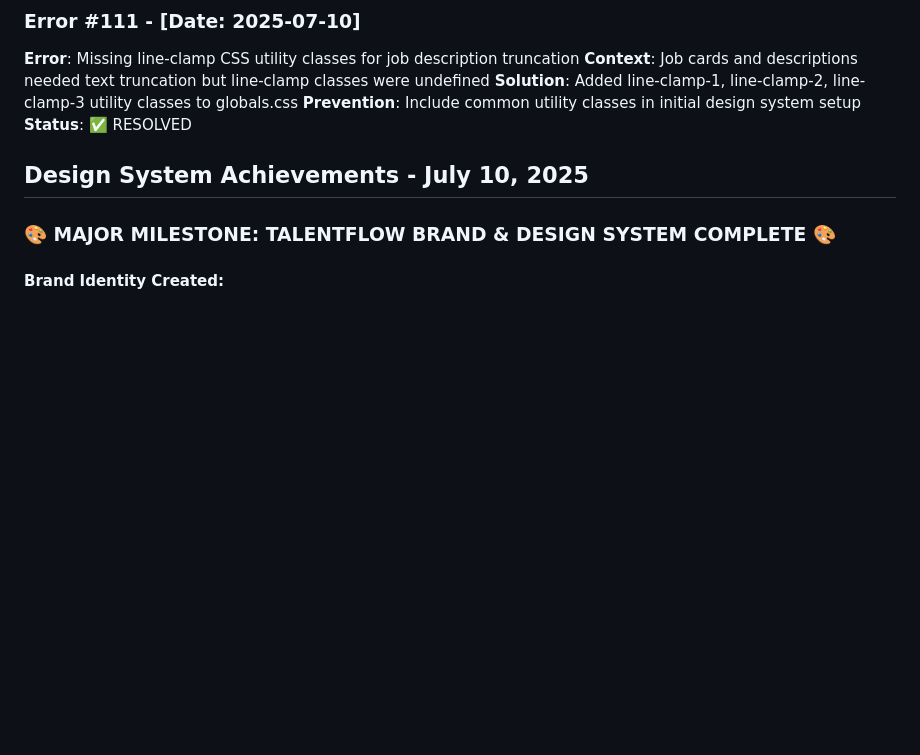
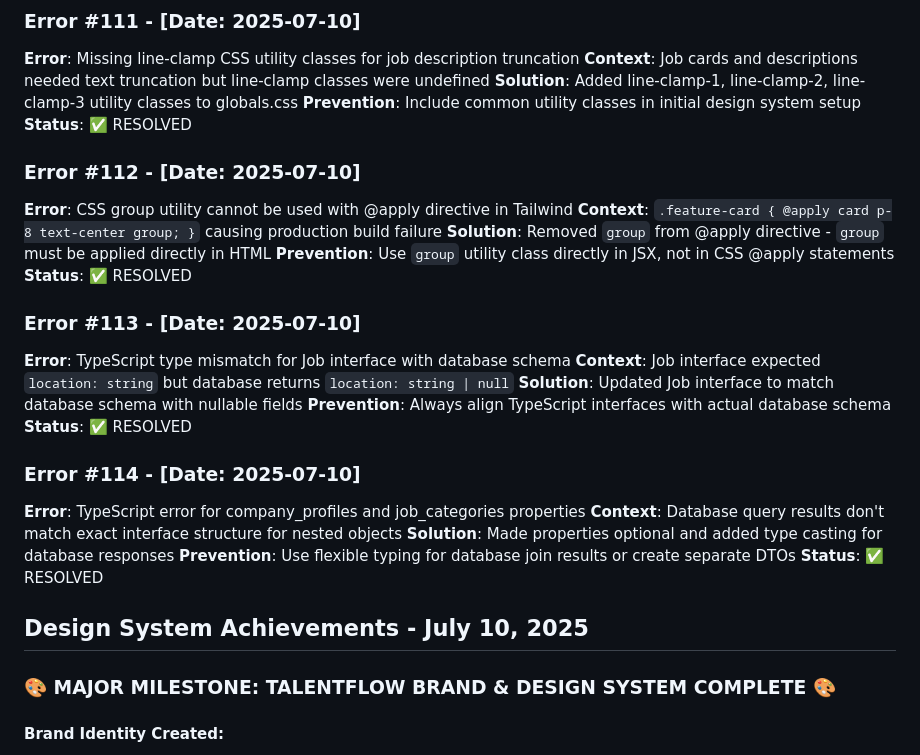
Before and after one commit to aopopov01/ai-job-board-platform, a Markdown page: job-board-progress-tracker.md, the part around one of its changes. GitHub-like rendering; blank space fills up the shorter version.

```diff
--- a/job-board-progress-tracker.md
+++ b/job-board-progress-tracker.md
@@ -130,6 +130,27 @@
 **Context**: Job cards and descriptions needed text truncation but line-clamp classes were undefined
 **Solution**: Added line-clamp-1, line-clamp-2, line-clamp-3 utility classes to globals.css
 **Prevention**: Include common utility classes in initial design system setup
+**Status**: ✅ RESOLVED
+
+### Error #112 - [Date: 2025-07-10]
+**Error**: CSS group utility cannot be used with @apply directive in Tailwind
+**Context**: `.feature-card { @apply card p-8 text-center group; }` causing production build failure
+**Solution**: Removed `group` from @apply directive - `group` must be applied directly in HTML
+**Prevention**: Use `group` utility class directly in JSX, not in CSS @apply statements
+**Status**: ✅ RESOLVED
+
+### Error #113 - [Date: 2025-07-10]
+**Error**: TypeScript type mismatch for Job interface with database schema
+**Context**: Job interface expected `location: string` but database returns `location: string | null`
+**Solution**: Updated Job interface to match database schema with nullable fields
+**Prevention**: Always align TypeScript interfaces with actual database schema
+**Status**: ✅ RESOLVED
+
+### Error #114 - [Date: 2025-07-10]
+**Error**: TypeScript error for company_profiles and job_categories properties
+**Context**: Database query results don't match exact interface structure for nested objects
+**Solution**: Made properties optional and added type casting for database responses
+**Prevention**: Use flexible typing for database join results or create separate DTOs
 **Status**: ✅ RESOLVED
 
 ## Design System Achievements - July 10, 2025
```
Also changed, not shown: other parts of job-board-progress-tracker.md (+62 -0 lines).
